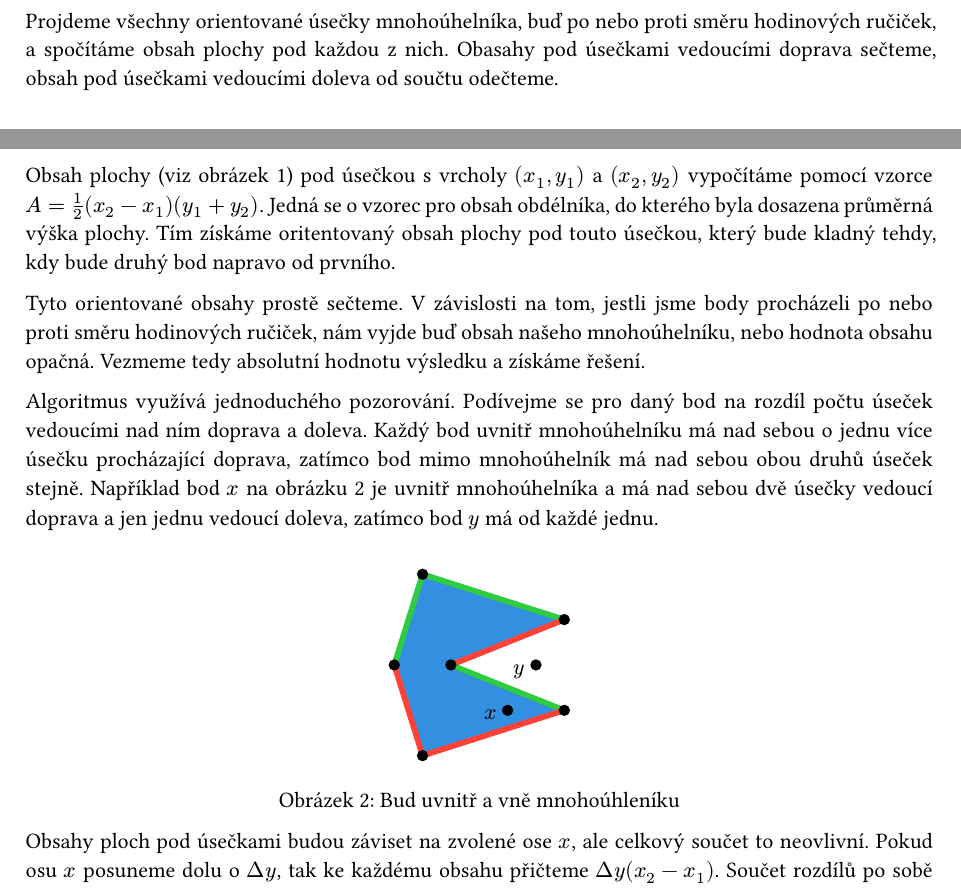
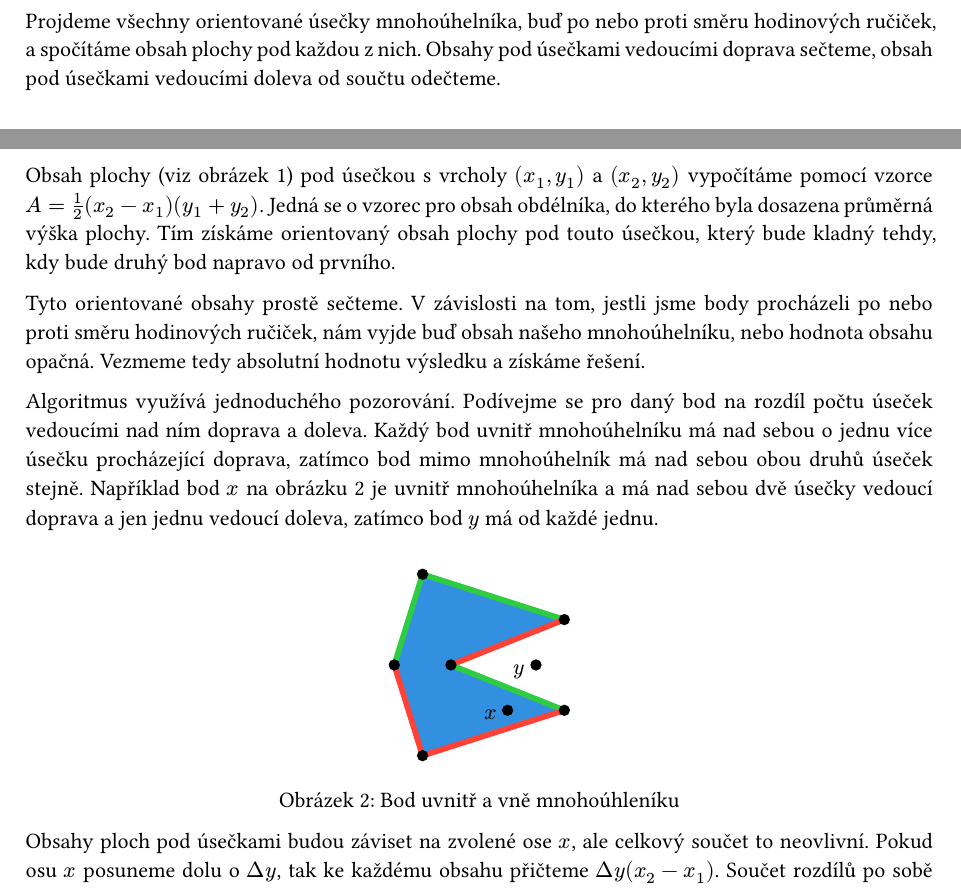
Before and after one commit to SvizelPritula/ksp, a Typst document (35/algebra/5/area/text.typ): two parts of page 1 of 2, joined at a grey line, cut so that both start at the same text. Compiled offline with Typst 0.15.

Commit message:
[35-5-S] Fix grammar

```diff
--- a/35/algebra/5/area/text.typ
+++ b/35/algebra/5/area/text.typ
@@ -7,7 +7,7 @@
 #import "visualize.typ": area_diagram
 
 Projdeme všechny orientované úsečky mnohoúhelníka, buď po nebo proti směru hodinových ručiček, a spočítáme obsah plochy pod každou z nich.
-Obasahy pod úsečkami vedoucími doprava sečteme, obsah pod úsečkami vedoucími doleva od součtu odečteme.
+Obsahy pod úsečkami vedoucími doprava sečteme, obsah pod úsečkami vedoucími doleva od součtu odečteme.
 
 #figure(
     area.image,
@@ -16,7 +16,7 @@ Obasahy pod úsečkami vedoucími doprava sečteme, obsah pod úsečkami vedouc
 
 Obsah plochy (viz @area[obrázek]) pod úsečkou s vrcholy $(x_1, y_1)$ a $(x_2, y_2)$ vypočítáme pomocí vzorce $A = 1 / 2 (x_2 - x_1) (y_1 + y_2)$.
 Jedná se o vzorec pro obsah obdélníka, do kterého byla dosazena průměrná výška plochy.
-Tím získáme oritentovaný obsah plochy pod touto úsečkou, který bude kladný tehdy, kdy bude druhý bod napravo od prvního.
+Tím získáme orientovaný obsah plochy pod touto úsečkou, který bude kladný tehdy, kdy bude druhý bod napravo od prvního.
 
 Tyto orientované obsahy prostě sečteme.
 V závislosti na tom, jestli jsme body procházeli po nebo proti směru hodinových ručiček, nám vyjde buď obsah našeho mnohoúhelníku, nebo hodnota obsahu opačná.
@@ -24,12 +24,12 @@ Vezmeme tedy absolutní hodnotu výsledku a získáme řešení.
 
 Algoritmus využívá jednoduchého pozorování.
 Podívejme se pro daný bod na rozdíl počtu úseček vedoucími nad ním doprava a doleva.
-Každý bod uvnitř mnohoúhelníku má nad sebou o jednu více úsečku procházající doprava, zatímco bod mimo mnohoúhelník má nad sebou obou druhů úseček stejně.
+Každý bod uvnitř mnohoúhelníku má nad sebou o jednu více úsečku procházející doprava, zatímco bod mimo mnohoúhelník má nad sebou obou druhů úseček stejně.
 Například bod $x$ na @lines[obrázku] je uvnitř mnohoúhelníka a má nad sebou dvě úsečky vedoucí doprava a jen jednu vedoucí doleva, zatímco bod $y$ má od každé jednu.
 
 #figure(
     lines.image,
-    caption: "Bud uvnitř a vně mnohoúhleníku"
+    caption: "Bod uvnitř a vně mnohoúhleníku"
 ) <lines>
 
 Obsahy ploch pod úsečkami budou záviset na zvolené ose $x$, ale celkový součet to neovlivní.
```
Also changed, not shown: 35/algebra/5/polynomial/text.typ (+1 -1 lines).
